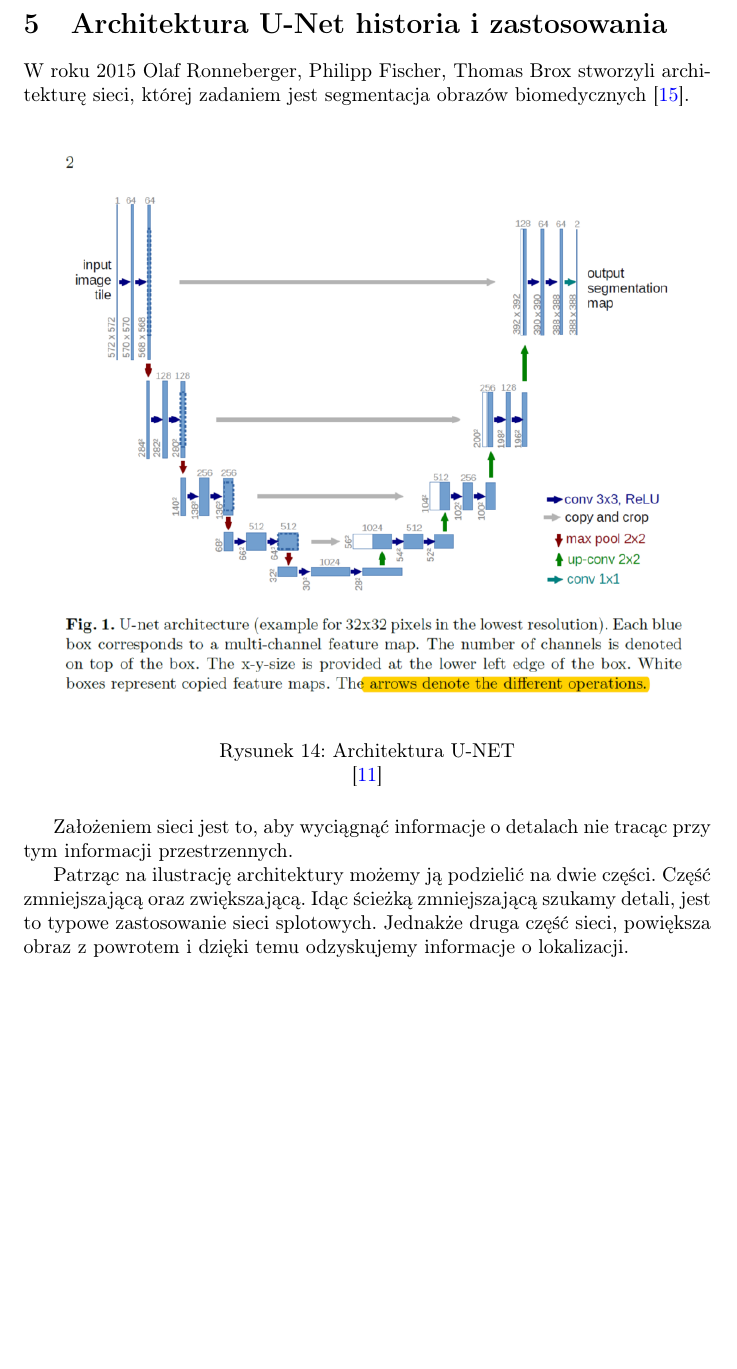
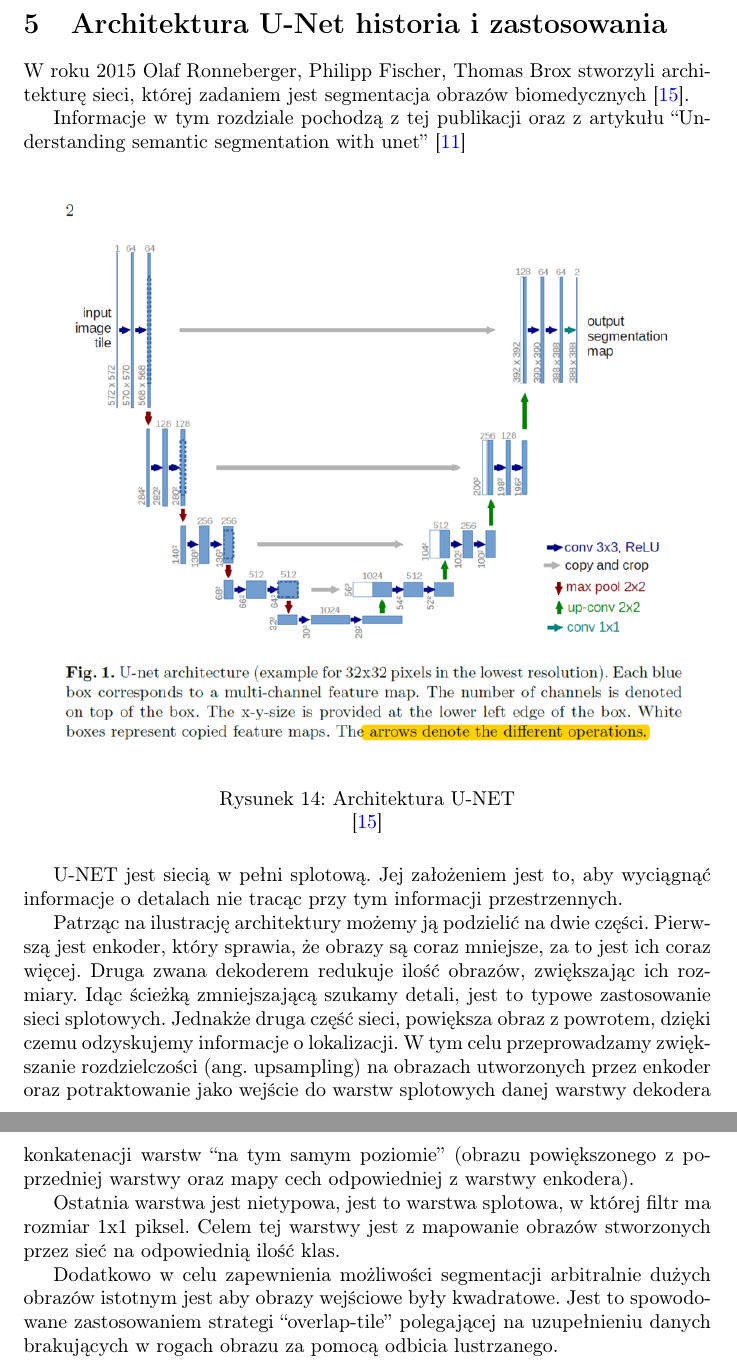
Before and after one commit to mtracewicz/Papers, a LaTeX thesis (Thesis/thesis.tex): part of page 21 of 40 before the commit and two parts of pages 21 and 22 of 41 after it, the two joined at a grey line, cut so that both start at the same text, the shorter picture padded with empty space. Compiled offline with pdfLaTeX.

Commit message:
Unet fixes

```diff
--- a/Thesis/thesis.tex
+++ b/Thesis/thesis.tex
@@ -442,18 +442,27 @@ Natomiast gdy przeprowadzimy segmentację instancji to w wyniku otrzymamy każd
 \newpage
 \section{Architektura U-Net historia i zastosowania}
 W roku 2015 Olaf Ronneberger, Philipp Fischer, Thomas Brox stworzyli architekturę sieci, której zadaniem jest segmentacja obrazów biomedycznych\cite{unetpaper}.
+
+Informacje w tym rozdziale pochodzą z tej publikacji oraz z artykułu ``Understanding semantic segmentation with unet''\cite{unet}
 \begin{figure}[H]
     \centering
     \includegraphics[width=\linewidth]{images/unet.png}
     \caption{Architektura U-NET}
-    \cite{unet}
+    \cite{unetpaper}
     \label{Wizualizacja architektury U-NET}
 \end{figure}
-Założeniem sieci jest to, aby wyciągnąć informacje o detalach nie tracąc przy tym informacji przestrzennych.
+U-NET jest siecią w pełni splotową.
+Jej założeniem jest to, aby wyciągnąć informacje o detalach nie tracąc przy tym informacji przestrzennych.
 
-Patrząc na ilustrację architektury możemy ją podzielić na dwie części. Część zmniejszającą oraz zwiększającą.
-Idąc ścieżką zmniejszającą szukamy detali, jest to typowe zastosowanie sieci splotowych. Jednakże druga część sieci, powiększa obraz z powrotem i dzięki temu odzyskujemy informacje o lokalizacji.
+Patrząc na ilustrację architektury możemy ją podzielić na dwie części.
+Pierwszą jest enkoder, który sprawia, że obrazy są coraz mniejsze, za to jest ich coraz więcej.
+Druga zwana dekoderem redukuje ilość obrazów, zwiększając ich rozmiary.
+Idąc ścieżką zmniejszającą szukamy detali, jest to typowe zastosowanie sieci splotowych. Jednakże druga część sieci, powiększa obraz z powrotem, dzięki czemu odzyskujemy informacje o lokalizacji.
+W tym celu przeprowadzamy zwiększanie rozdzielczości (ang. upsampling) na obrazach utworzonych przez enkoder oraz potraktowanie jako wejście do warstw splotowych danej warstwy dekodera konkatenacji warstw ``na tym samym poziomie'' (obrazu powiększonego z poprzedniej warstwy oraz mapy cech odpowiedniej z warstwy enkodera).
 
+Ostatnia warstwa jest nietypowa, jest to warstwa splotowa, w której filtr ma rozmiar 1x1 piksel. Celem tej warstwy jest z mapowanie obrazów stworzonych przez sieć na odpowiednią ilość klas.
+
+Dodatkowo w celu zapewnienia możliwości segmentacji arbitralnie dużych obrazów istotnym jest aby obrazy wejściowe były kwadratowe. Jest to spowodowane zastosowaniem strategi ``overlap-tile'' polegającej na uzupełnieniu danych brakujących w rogach obrazu za pomocą odbicia lustrzanego.
 \newpage
 \section{Przetestowane podejścia}
 W ramach pracy przetestowałem architekturę U-Net oraz różne podejścia do obróbki danych.
```
Also changed, not shown: Thesis/thesis.tex (2 more changed lines).
